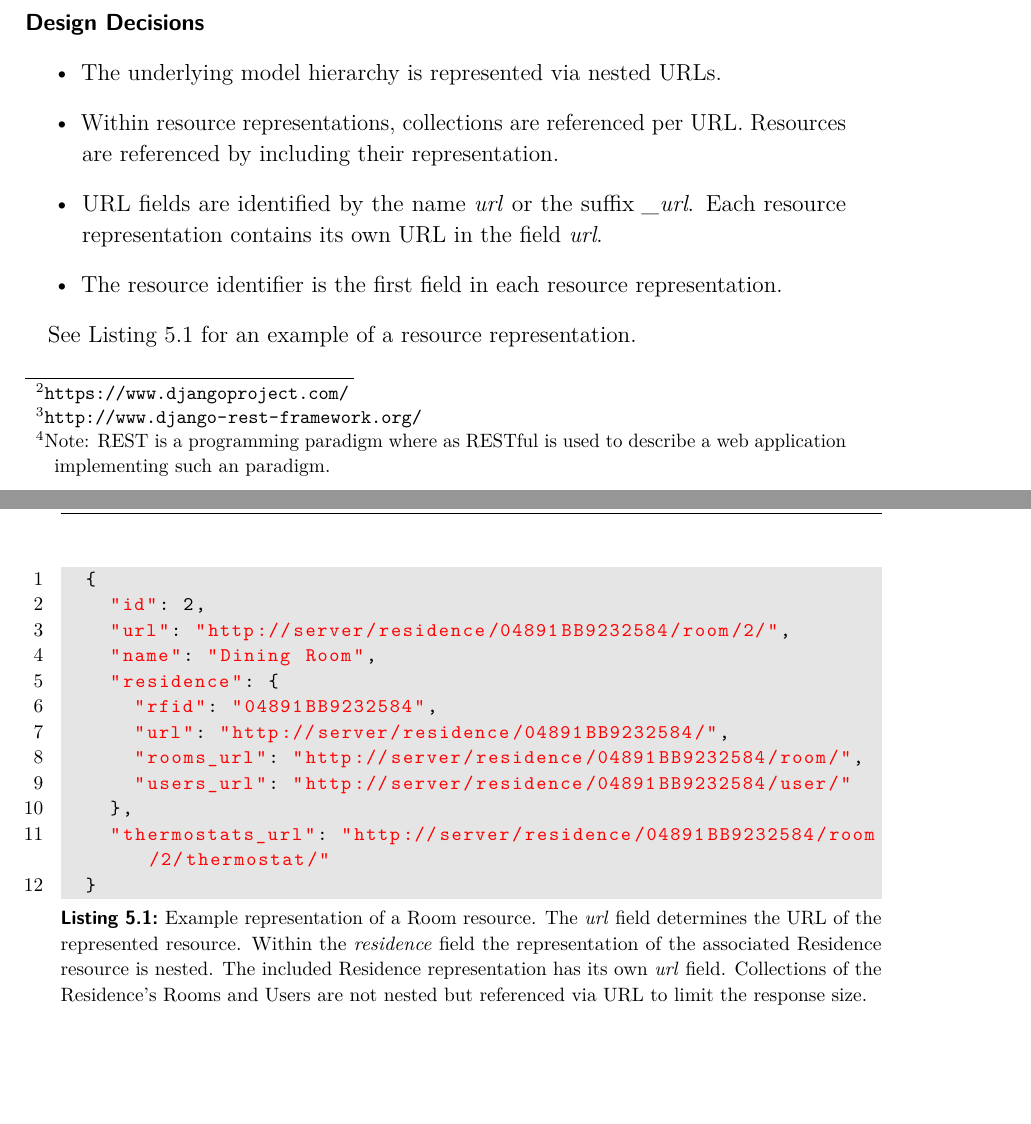
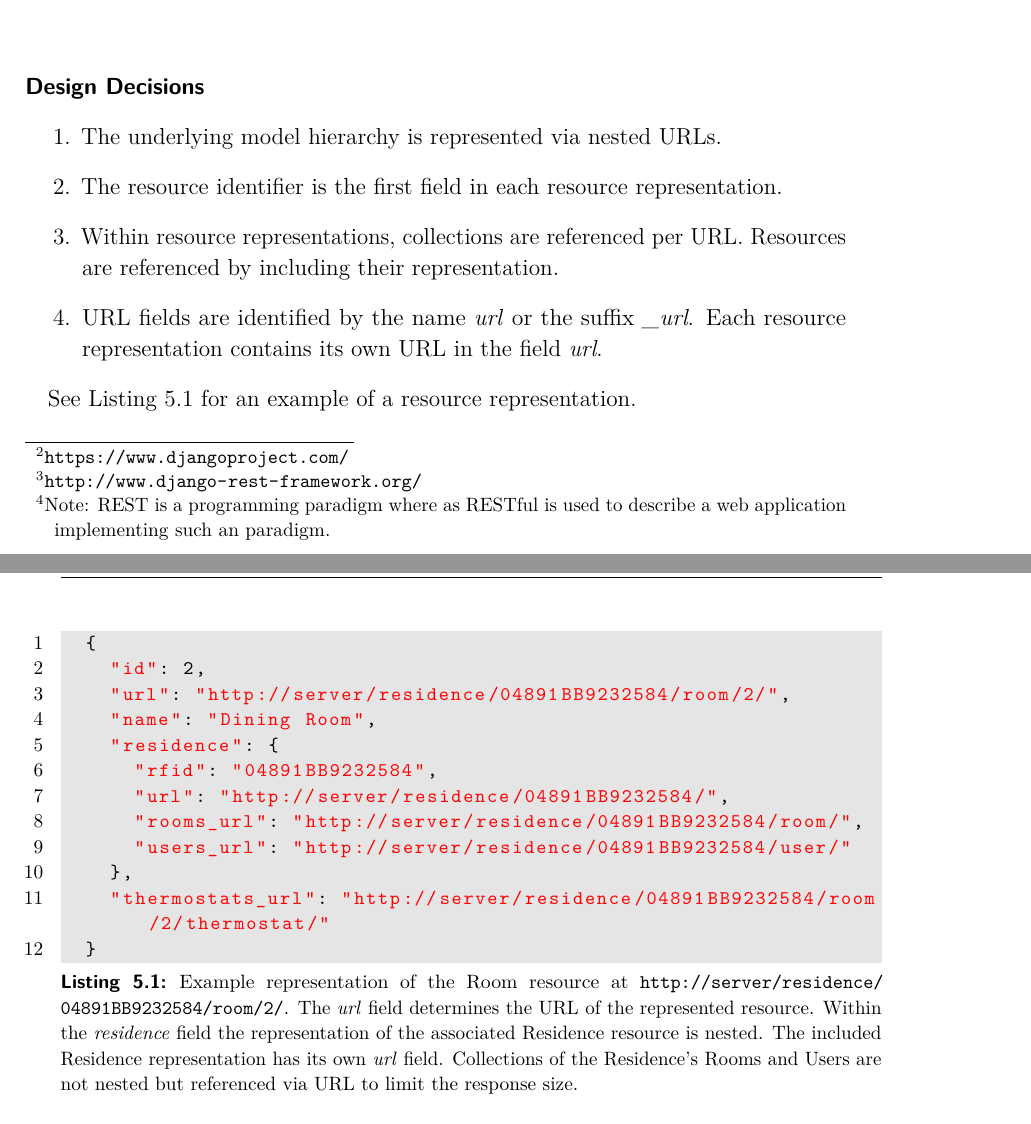
Before and after one commit to spiegelm/smart-heating-report, a LaTeX thesis (thesis.tex, which reads sections/infrastructure.tex): two parts of pages 20 and 21 of 37, joined at a grey line, cut so that both start at the same text, the shorter picture padded with empty space. Compiled offline with pdfLaTeX.

Commit message:
Nested serializers. Small Changes

```diff
--- a/sections/infrastructure.tex
+++ b/sections/infrastructure.tex
@@ -46,17 +46,20 @@ Second, resource collections contain representations of the same type of a resou
 
 \paragraph{Design Decisions}
 
-\begin{itemize}
+\begin{enumerate}
     \itemsep0em
     \item The underlying model hierarchy is represented via nested URLs.
+    \label{enum:design_decision_nested_urls}
+    \item The resource identifier is the first field in each resource representation.
     \item Within resource representations, collections are referenced per URL. Resources are referenced by including their representation.
+    \label{enum:design_decision_resource_referencing}
     \item URL fields are identified by the name \emph{url} or the suffix \emph{\_url}. Each resource representation contains its own URL in the field \emph{url}.
-    \item The resource identifier is the first field in each resource representation.
-\end{itemize}
+    \label{enum:design_decision_url_fields_prefix}
+\end{enumerate}
 
 See Listing~\ref{lst:room-json-example} for an example of a resource representation.
 
-\begin{snippet}[language=JavaScript,label={lst:room-json-example},caption={Example representation of a Room resource. The \emph{url} field determines the URL of the represented resource. Within the \emph{residence} field the representation of the associated Residence resource is nested. The included Residence representation has its own \emph{url} field. Collections of the Residence's Rooms and Users are not nested but referenced via URL to limit the response size.}]
+\begin{snippet}[language=JavaScript,label={lst:room-json-example},caption={Example representation of the Room resource at \nolinkurl{http://server/residence/04891BB9232584/room/2/}. The \emph{url} field determines the URL of the represented resource. Within the \emph{residence} field the representation of the associated Residence resource is nested. The included Residence representation has its own \emph{url} field. Collections of the Residence's Rooms and Users are not nested but referenced via URL to limit the response size.}]
 	{
 		"id": 2,
 		"url": "http://server/residence/04891BB9232584/room/2/",
```
Also changed, not shown: sections/infrastructure.tex (6 more changed lines).
